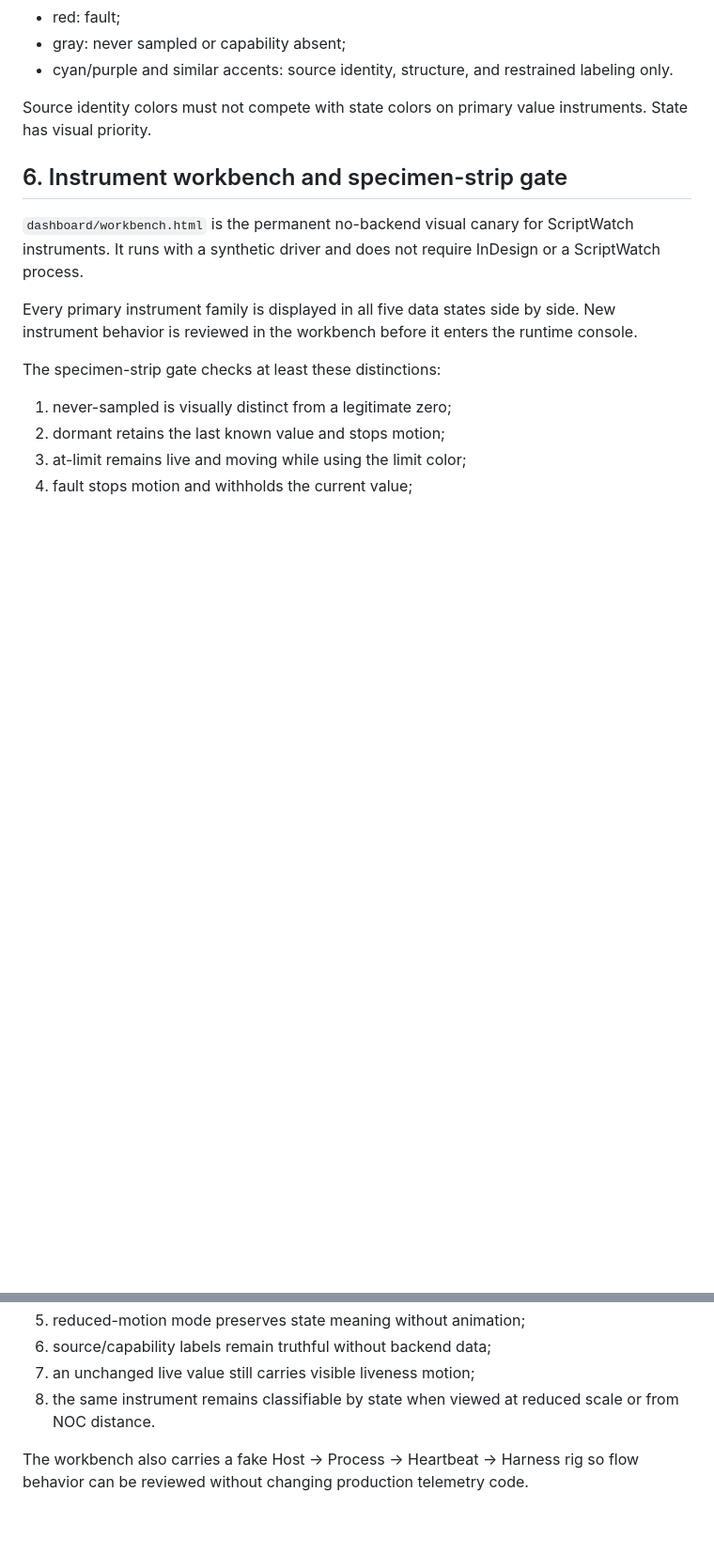
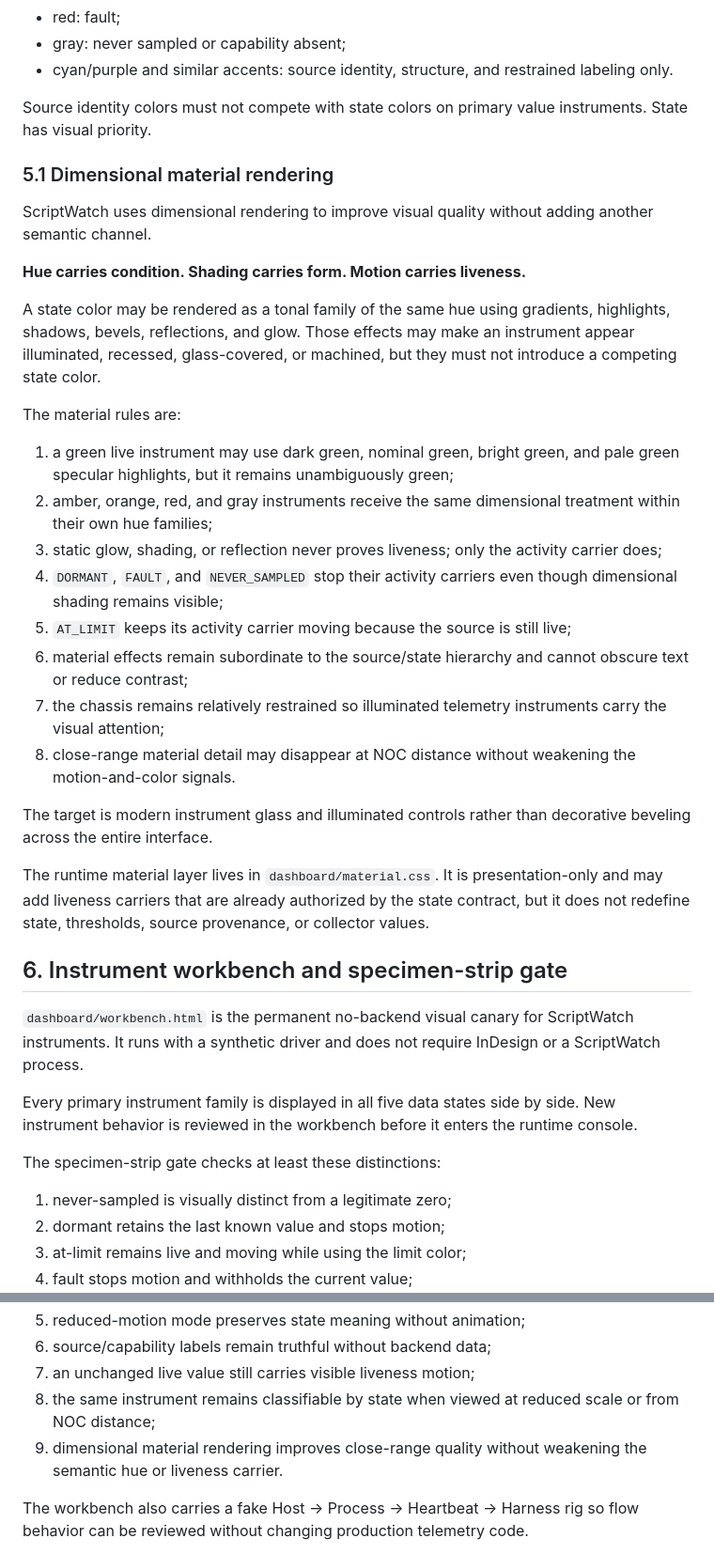
Before and after one commit to johnwinstondarby/ScriptWatch, a Markdown page: docs/VISUAL_CONTRACT.md, 2 parts joined by grey strips. Shown at 94% size. Rendered like a GitHub page; blank space fills up the shorter version.

Commit message:
Define dimensional material rendering contract

```diff
--- a/docs/VISUAL_CONTRACT.md
+++ b/docs/VISUAL_CONTRACT.md
@@ -154,6 +154,29 @@ Color hierarchy is intentionally narrow:
 
 Source identity colors must not compete with state colors on primary value instruments. State has visual priority.
 
+### 5.1 Dimensional material rendering
+
+ScriptWatch uses dimensional rendering to improve visual quality without adding another semantic channel.
+
+**Hue carries condition. Shading carries form. Motion carries liveness.**
+
+A state color may be rendered as a tonal family of the same hue using gradients, highlights, shadows, bevels, reflections, and glow. Those effects may make an instrument appear illuminated, recessed, glass-covered, or machined, but they must not introduce a competing state color.
+
+The material rules are:
+
+1. a green live instrument may use dark green, nominal green, bright green, and pale green specular highlights, but it remains unambiguously green;
+2. amber, orange, red, and gray instruments receive the same dimensional treatment within their own hue families;
+3. static glow, shading, or reflection never proves liveness; only the activity carrier does;
+4. `DORMANT`, `FAULT`, and `NEVER_SAMPLED` stop their activity carriers even though dimensional shading remains visible;
+5. `AT_LIMIT` keeps its activity carrier moving because the source is still live;
+6. material effects remain subordinate to the source/state hierarchy and cannot obscure text or reduce contrast;
+7. the chassis remains relatively restrained so illuminated telemetry instruments carry the visual attention;
+8. close-range material detail may disappear at NOC distance without weakening the motion-and-color signals.
+
+The target is modern instrument glass and illuminated controls rather than decorative beveling across the entire interface.
+
+The runtime material layer lives in `dashboard/material.css`. It is presentation-only and may add liveness carriers that are already authorized by the state contract, but it does not redefine state, thresholds, source provenance, or collector values.
+
 ## 6. Instrument workbench and specimen-strip gate
 
 `dashboard/workbench.html` is the permanent no-backend visual canary for ScriptWatch instruments. It runs with a synthetic driver and does not require InDesign or a ScriptWatch process.
@@ -169,7 +192,8 @@ The specimen-strip gate checks at least these distinctions:
 5. reduced-motion mode preserves state meaning without animation;
 6. source/capability labels remain truthful without backend data;
 7. an unchanged live value still carries visible liveness motion;
-8. the same instrument remains classifiable by state when viewed at reduced scale or from NOC distance.
+8. the same instrument remains classifiable by state when viewed at reduced scale or from NOC distance;
+9. dimensional material rendering improves close-range quality without weakening the semantic hue or liveness carrier.
 
 The workbench also carries a fake Host → Process → Heartbeat → Harness rig so flow behavior can be reviewed without changing production telemetry code.
 
```
Also changed, not shown: other parts of docs/VISUAL_CONTRACT.md (+2 -1 lines).
